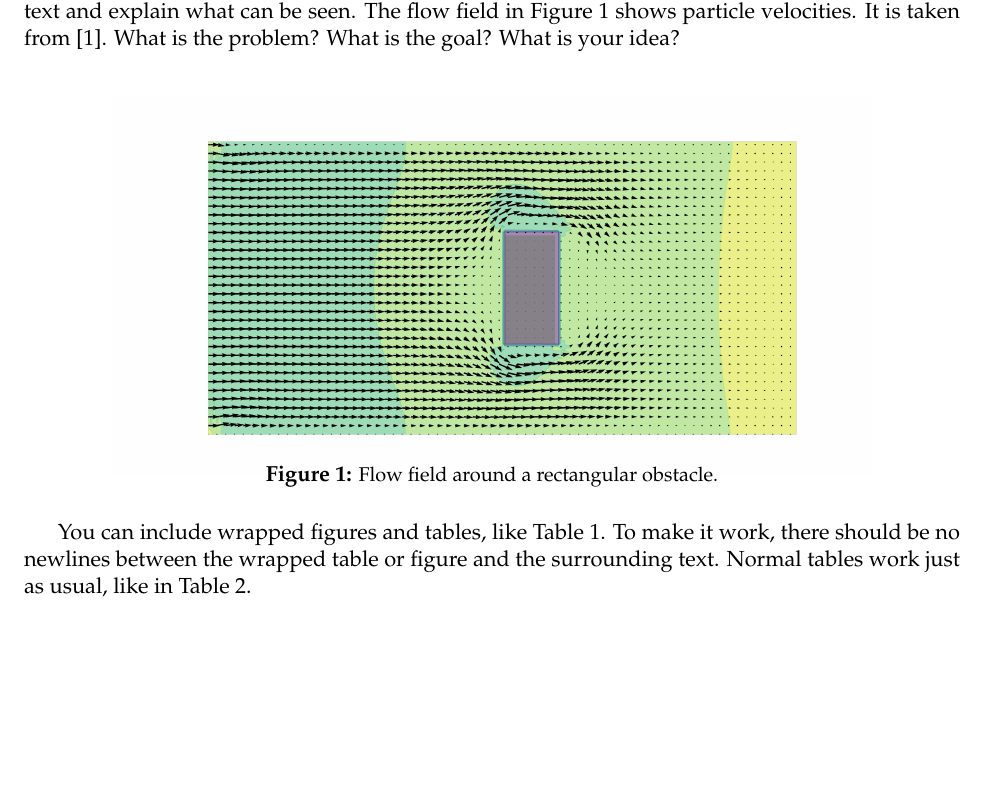
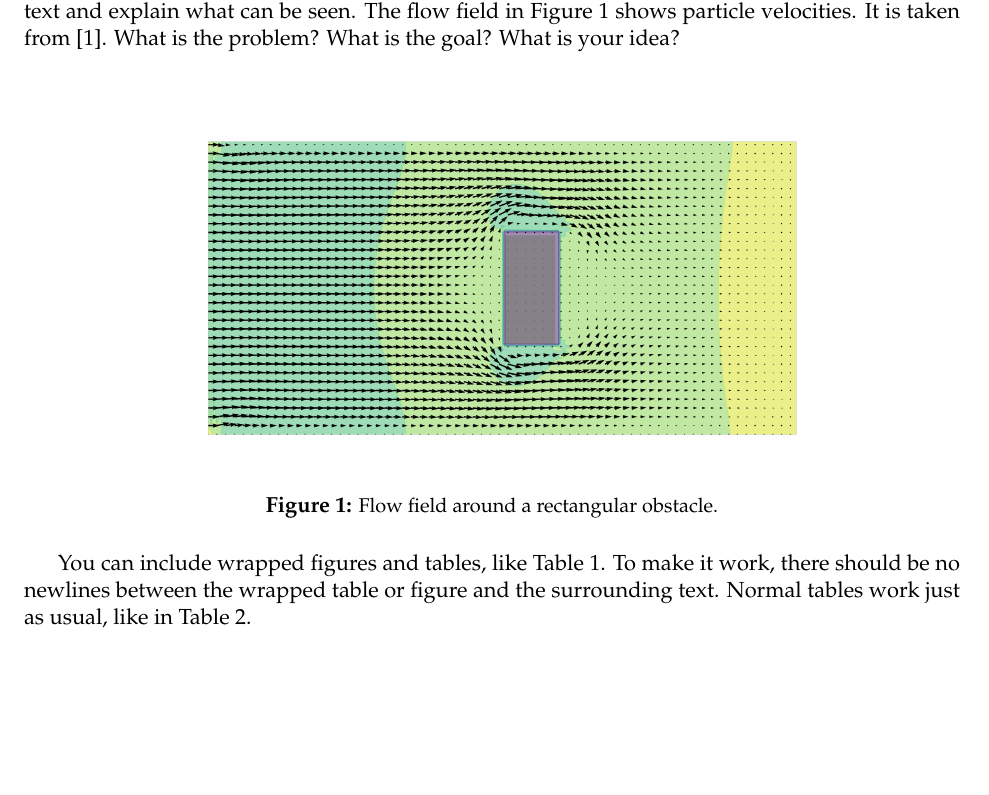
Before and after one commit to sen-leon/Electricity-Prediction, a LaTeX document (Report/report.tex, which reads Report/preamble.tex): part of page 3 of 5, cut so that both start at the same text. Compiled offline with pdfLaTeX.

Commit message:
correct packages

```diff
--- a/Report/preamble.tex
+++ b/Report/preamble.tex
@@ -15,7 +15,10 @@
 \usepackage{float}
 \usepackage{caption}
 
-\usepackage{subfigure}
+
+\usepackage{subcaption}
+\usepackage[skip=50pt]{caption} % default 10pt
+\captionsetup[figure]{skip=10pt}
 \usepackage{rotating}
 \usepackage{wrapfig}
 
```
